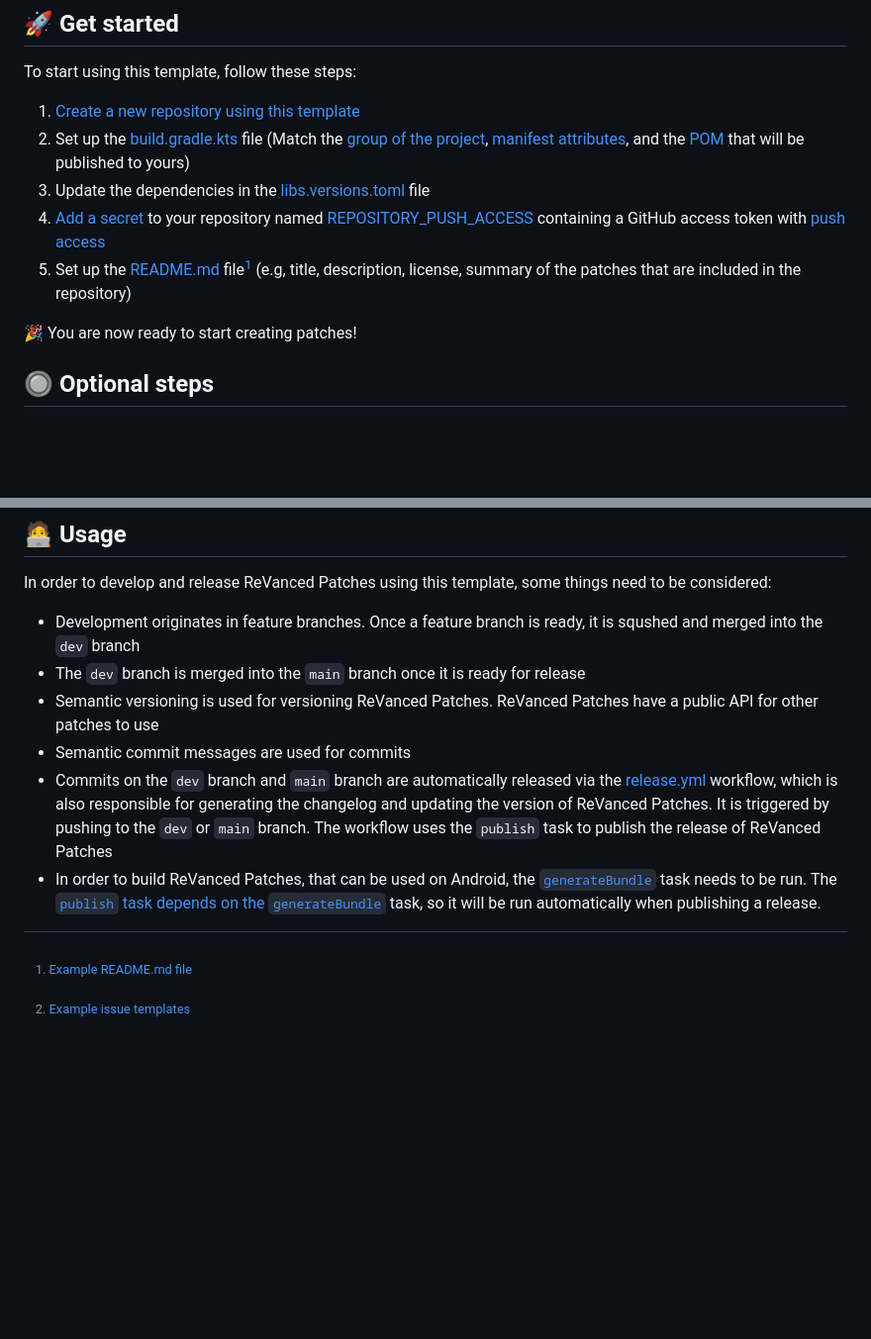
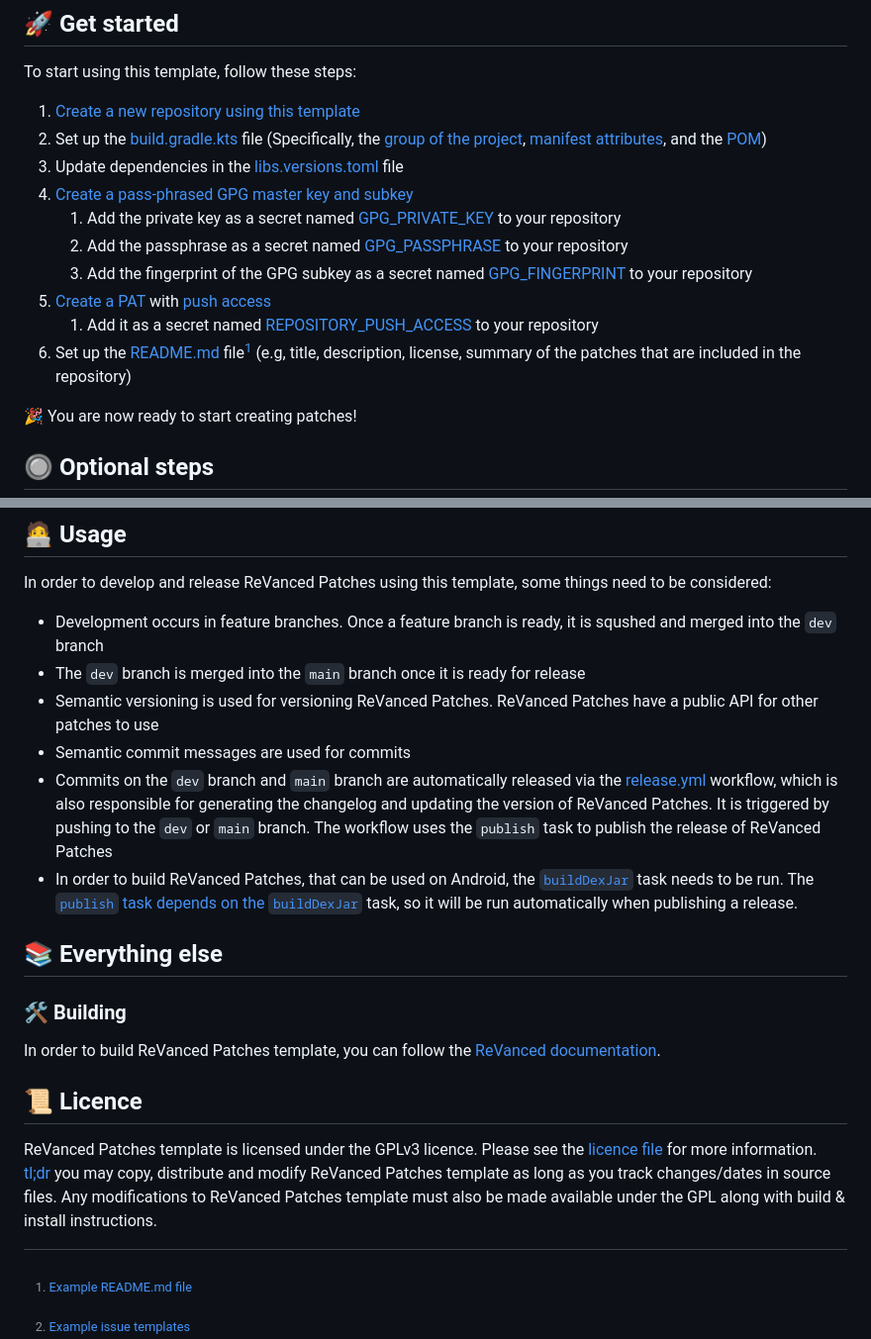
Before and after one commit to AriesAlex/edge-revanced, a Markdown page: README.md, 2 parts joined by grey strips. Shown at 99% size. Drawn GitHub-style; blank space fills up the shorter version.

Commit message:
docs: Update README with corrected references and missing sections

```diff
--- a/README.md
+++ b/README.md
@@ -10,10 +10,15 @@ For an example repository, see [ReVanced Patches](https://github.com/revanced/re
 To start using this template, follow these steps:
 
 1. [Create a new repository using this template](https://github.com/new?template_name=revanced-patches-template&template_owner=ReVanced)
-2. Set up the [build.gradle.kts](build.gradle.kts) file (Match the [group of the project](build.gradle.kts#L8), [manifest attributes](build.gradle.kts#L35-L43), and the [POM](build.gradle.kts#L84-L106) that will be published to yours)
-3. Update the dependencies in the [libs.versions.toml](gradle/libs.versions.toml) file
-4. [Add a secret](https://docs.github.com/en/authentication/keeping-your-account-and-data-secure/managing-your-personal-access-tokens) to your repository named [REPOSITORY_PUSH_ACCESS](.github/workflows/release.yml#L47) containing a GitHub access token with [push access](https://github.com/semantic-release/semantic-release/blob/master/docs/usage/ci-configuration.md#authentication)
-5. Set up the [README.md](README.md) file[^1] (e.g, title, description, license, summary of the patches that are included in the repository)
+2. Set up the [build.gradle.kts](build.gradle.kts) file (Specifically, the [group of the project](build.gradle.kts#L10), [manifest attributes](build.gradle.kts#L37-L47), and the [POM](build.gradle.kts#L98-L121))
+3. Update dependencies in the [libs.versions.toml](gradle/libs.versions.toml) file
+4. [Create a pass-phrased GPG master key and subkey](https://mikeross.xyz/create-gpg-key-pair-with-subkeys/)
+   1. Add the private key as a secret named [GPG_PRIVATE_KEY](.github/workflows/release.yml#L47) to your repository
+   2. Add the passphrase as a secret named [GPG_PASSPHRASE](.github/workflows/release.yml#L48) to your repository
+   3. Add the fingerprint of the GPG subkey as a secret named [GPG_FINGERPRINT](.github/workflows/release.yml#L49) to your repository
+6. [Create a PAT](https://docs.github.com/en/authentication/keeping-your-account-and-data-secure/managing-your-personal-access-tokens) with [push access](https://github.com/semantic-release/semantic-release/blob/master/docs/usage/ci-configuration.md#authentication)
+   1. Add it as a secret named [REPOSITORY_PUSH_ACCESS](.github/workflows/release.yml#L53) to your repository
+7. Set up the [README.md](README.md) file[^1] (e.g, title, description, license, summary of the patches that are included in the repository)
 
 🎉 You are now ready to start creating patches!
 
@@ -34,9 +39,21 @@ You can also add the following things to the repository:
 
 In order to develop and release ReVanced Patches using this template, some things need to be considered:
 
-- Development originates in feature branches. Once a feature branch is ready, it is squshed and merged into the `dev` branch
+- Development occurs in feature branches. Once a feature branch is ready, it is squshed and merged into the `dev` branch
 - The `dev` branch is merged into the `main` branch once it is ready for release
 - Semantic versioning is used for versioning ReVanced Patches. ReVanced Patches have a public API for other patches to use
 - Semantic commit messages are used for commits
 - Commits on the `dev` branch and `main` branch are automatically released via the [release.yml](.github/workflows/release.yml) workflow, which is also responsible for generating the changelog and updating the version of ReVanced Patches. It is triggered by pushing to the `dev` or `main` branch. The workflow uses the `publish` task to publish the release of ReVanced Patches
-- In order to build ReVanced Patches, that can be used on Android, the [`generateBundle`](build.gradle.kts#L48-L70) task needs to be run. The [`publish` task depends on the `generateBundle`](build.gradle.kts#L74-L76) task, so it will be run automatically when publishing a release.
+- In order to build ReVanced Patches, that can be used on Android, the [`buildDexJar`](build.gradle.kts#L50-L73) task needs to be run. The [`publish` task depends on the `buildDexJar`](build.gradle.kts#L78) task, so it will be run automatically when publishing a release.
+
+## 📚 Everything else
+
+### 🛠️ Building
+
+In order to build ReVanced Patches template, you can follow the [ReVanced documentation](https://github.com/ReVanced/revanced-documentation).
+
+## 📜 Licence
+
+ReVanced Patches template is licensed under the GPLv3 licence. Please see the [licence file](LICENSE) for more information.
+[tl;dr](https://www.tldrlegal.com/license/gnu-general-public-license-v3-gpl-3) you may copy, distribute and modify ReVanced Patches template as long as you track changes/dates in source files.
+Any modifications to ReVanced Patches template must also be made available under the GPL along with build & install instructions.
```
